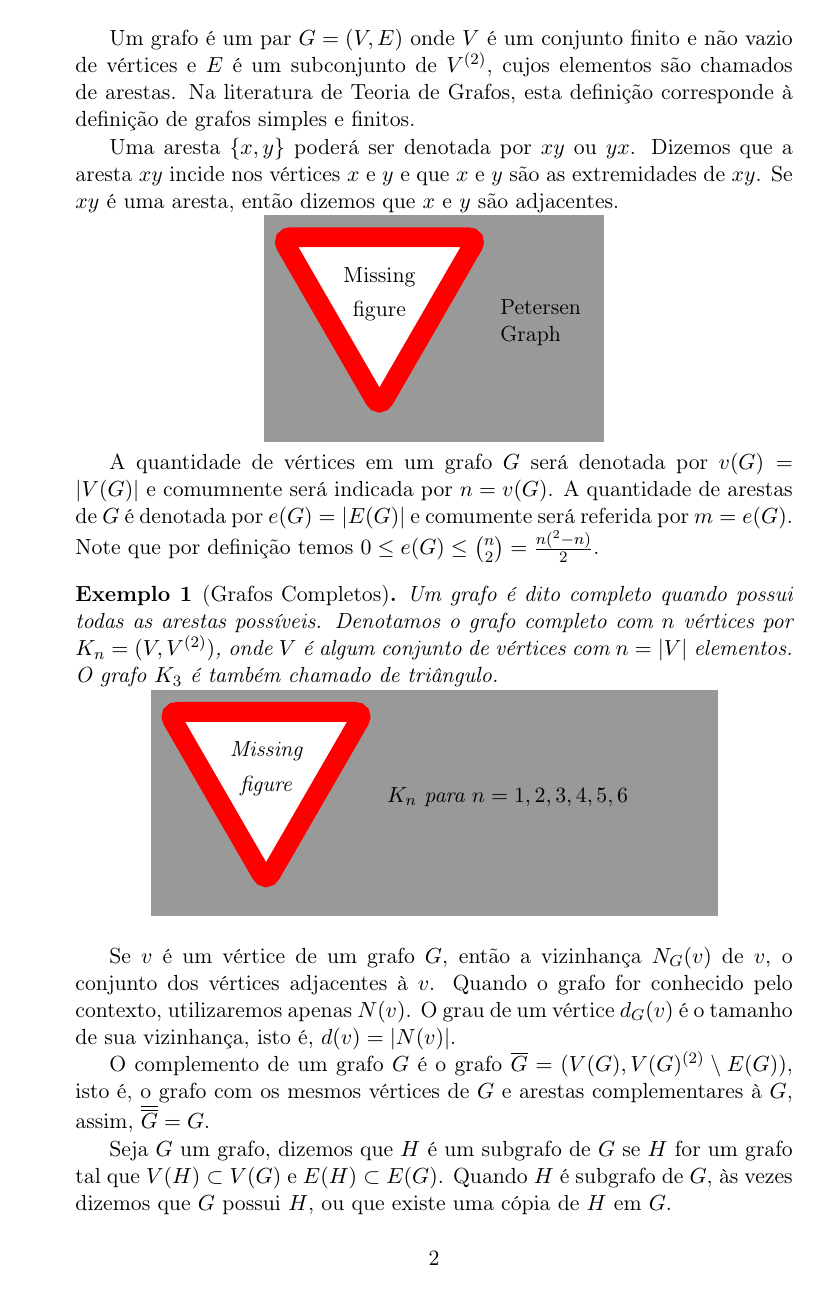
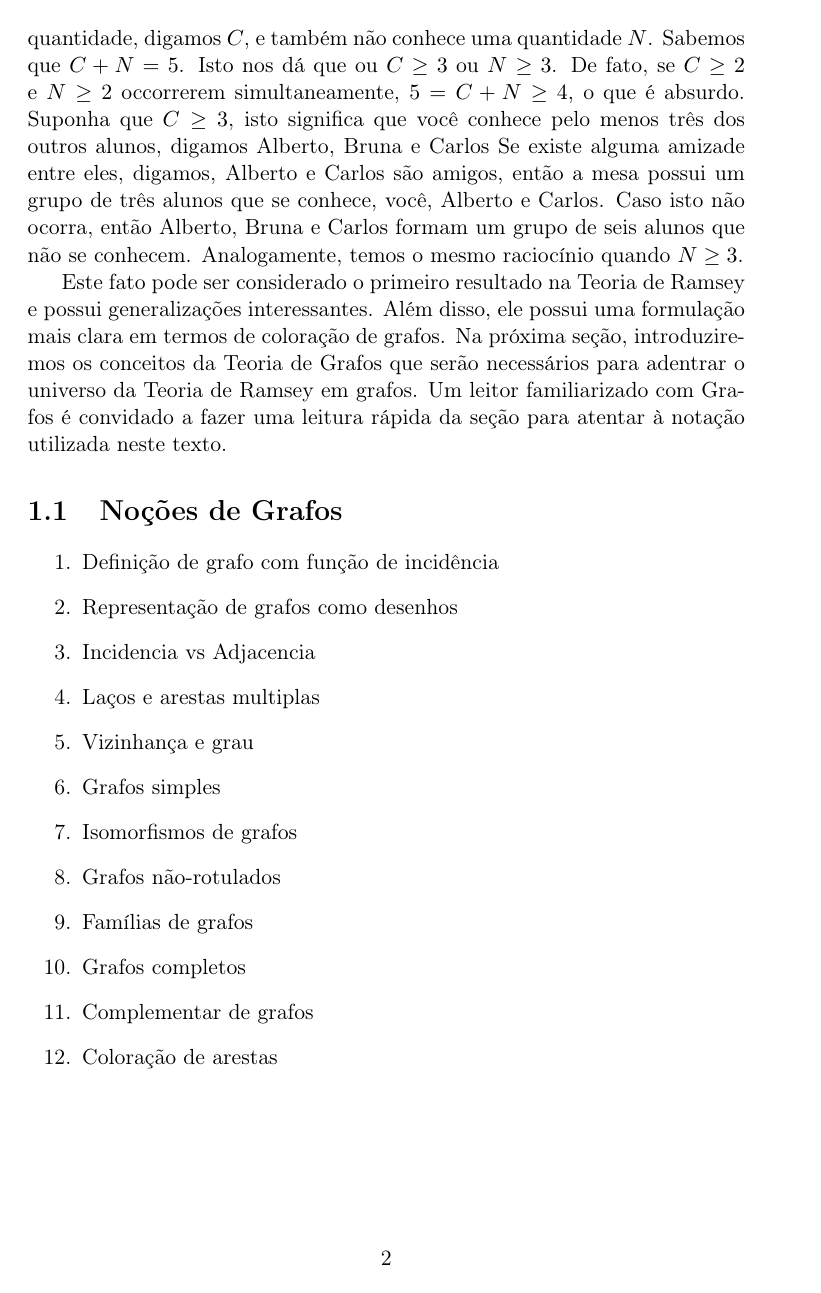
Before and after one commit to victorsouza/ramseythesis, a LaTeX thesis (thesis/thesis.tex, which reads thesis/chapters/intro.tex, thesis/config.tex): page 8 of 13 before the commit and page 8 of 12 after it. Compiled offline with pdfLaTeX.

Commit message:
Intro story

```diff
--- a/thesis/chapters/intro.tex
+++ b/thesis/chapters/intro.tex
@@ -14,2 +20,7 @@ Em uma festa com seis pessoas, três pessoas se conhecem ou três pessoas são m
 \end{fact}
 
+Vamos agora como que a professora percebeu este fato. Considere que você seja um dos seis alunos da mesa. Dos cinco restantes, você conhece uma quantidade, digamos $C$, e também não conhece uma quantidade $N$. Sabemos que $C + N = 5$. Isto nos dá que ou $C \geq 3$ ou $N \geq 3$. De fato, se $C \geq 2$ e $N \geq 2$ occorrerem simultaneamente, $5 = C + N \geq 4$, o que é absurdo. Suponha que $C \geq 3$, isto significa que você conhece pelo menos três dos outros alunos, digamos Alberto, Bruna e Carlos Se existe alguma amizade entre eles, digamos, Alberto e Carlos são amigos, então a mesa possui um grupo de três alunos que se conhece, você, Alberto e Carlos. Caso isto não ocorra, então Alberto, Bruna e Carlos formam um grupo de seis alunos que não se conhecem. Analogamente, temos o mesmo raciocínio quando $N \geq 3$.
+
+Este fato pode ser considerado o primeiro resultado na Teoria de Ramsey e possui generalizações interessantes. Além disso, ele possui uma formulação mais clara em termos de coloração de grafos. Na próxima seção, introduziremos os conceitos da Teoria de Grafos que serão necessários para adentrar o universo da Teoria de Ramsey em grafos. Um leitor familiarizado com Grafos é convidado a fazer uma leitura rápida da seção para atentar à notação utilizada neste texto.
+
+%\todo{reescrever paragrafo} O leitor está convidado à tentar demonstrar este fato por sí só. Vamos ver em breve que este fato pode ser modelado naturalmente com colorações de arestas de um grafos. Assim, não vamos somente provar este fato, mas também diversas generalizações dele. Para o tal, precisamos introduzir alguns conceitos e notações em Teoria de Grafos que o leitor experiente pode pular.
@@ -24,21 +33,33 @@ Seja $V$ um conjunto finito, denotamos por $V^{(k)}$ o conjunto dos subconjuntos
 
-Um grafo é um par $G = (V,E)$ onde $V$ é um conjunto finito e não vazio de vértices e $E$ é um subconjunto de $V^{(2)}$, cujos elementos são chamados de arestas. Na literatura de Teoria de Grafos, esta definição corresponde à definição de grafos simples e finitos.
+\begin{enumerate}
+\item Definição de grafo com função de incidência
+\item Representação de grafos como desenhos
+\item Incidencia vs Adjacencia
+\item Laços e arestas multiplas
+\item Vizinhança e grau
+\item Grafos simples
+\item Isomorfismos de grafos
+\item Grafos não-rotulados
+\item Famílias de grafos
+\item Grafos completos
+\item Complementar de grafos
+\item Coloração de arestas
+\end{enumerate}
 
-Uma aresta $\{ x,y\}$ poderá ser denotada por $xy$ ou $yx$. Dizemos que a aresta $xy$ incide nos vértices $x$ e $y$ e que $x$ e $y$ são as extremidades de $xy$.
-Se $xy$ é uma aresta, então dizemos que $x$ e $y$ são adjacentes.
+%Seja $V$ um conjunto finito, denotamos por $V^{(k)}$ o conjunto dos subconjuntos de $V$ com $k$ elementos. Por exemplo, $V^{(2)}$ é o conjunto de pares de elementos de $V$, isto é, elementos de $V^{(2)}$ tem a forma $\{ x,y\}$ onde $x,y\in V$ são elementos distintos. Note que se $V$ possui $n$ elementos, então $V^{(k)}$ possui $\binom{n}{k}$ elementos.
 
-\missingfigure[figwidth=6cm]{Petersen Graph}
+%Um grafo é um par $G = (V,E)$ onde $V$ é um conjunto finito e não vazio de vértices e $E$ é um subconjunto de $V^{(2)}$, cujos elementos são chamados de arestas. Na literatura de Teoria de Grafos, esta definição corresponde à definição de grafos simples e finitos.
 
-A quantidade de vértices em um grafo $G$ será denotada por $v(G) = \card{V(G)}$ e comumnente será indicada por $n = v(G)$. A quantidade de arestas de $G$ é denotada por $e(G) = \card{E(G)}$ e comumente será referida por $m = e(G)$. Note que por definição temos $0 \leq e(G) \leq \binom{n}{2} = \frac{n(^2 - n)}{2}$.
+%Uma aresta $\{ x,y\}$ poderá ser denotada por $xy$ ou $yx$. Dizemos que a aresta $xy$ incide nos vértices $x$ e $y$ e que $x$ e $y$ são as extremidades de $xy$.
+%Se $xy$ é uma aresta, então dizemos que $x$ e $y$ são adjacentes.
 
-\begin{example}[Grafos Completos]
-Um grafo é dito completo quando possui todas as arestas possíveis. Denotamos o grafo completo com $n$ vértices por $K_n = (V,V^{(2)})$, onde $V$ é algum conjunto de vértices com $n = |V|$ elementos. O grafo $K_3$ é também chamado de triângulo.
+%\missingfigure[figwidth=6cm]{Petersepessoasn Graph}
 
-\missingfigure[figwidth=10cm]{$K_n$ para $n = 1,2,3,4,5,6$}
-\end{example}
+%A quantidade de vértices em um grafo $G$ será denotada por $v(G) = \card{V(G)}$ e comumnente será indicada por $n = v(G)$. A quantidade de arestas de $G$ é denotada por $e(G) = \card{E(G)}$ e comumente será referida por $m = e(G)$. Note que por definição temos $0 \leq e(G) \leq \binom{n}{2} = \frac{n(^2 - n)}{2}$.
 
-Se $v$ é um vértice de um grafo $G$, então a vizinhança $N_G(v)$ de $v$, o conjunto dos vértices adjacentes à $v$. Quando o grafo for conhecido pelo contexto, utilizaremos apenas $N(v)$. O grau de um vértice $d_G(v)$ é o tamanho de sua vizinhança, isto é, $d(v) = \card{N(v)}$.
+%\begin{example}[Grafos Completos]
+%Um grafo é dito completo quando possui todas as arestas possíveis. Denotamos o grafo completo com $n$ vértices por $K_n = (V,V^{(2)})$, onde $V$ é algum conjunto de vértices com $n = |V|$ elementos. O grafo $K_3$ é também chamado de triângulo.
 
-O complemento de um grafo $G$ é o grafo $\comp{G} = (V(G), V(G)^{(2)} \setminus E(G))$, isto é, o grafo com os mesmos vértices de $G$ e arestas complementares à $G$, assim, $\comp{\comp{G}} = G$.
+%\missingfigure[figwidth=10cm]{$K_n$ para $n = 1,2,3,4,5,6$}
+%\end{example}
 
-Seja $G$ um grafo, dizemos que $H$ é um subgrafo de $G$ se $H$ for um grafo tal que $V(H) \subset V(G)$ e $E(H) \subset E(G)$. Quando $H$ é subgrafo de $G$, às vezes dizemos que $G$ possui $H$, ou que existe uma cópia de $H$ em $G$.
--- a/thesis/config.tex
+++ b/thesis/config.tex
@@ -76,3 +78,7 @@ Supervisora: Christiane Neme Campos}
 \DeclareMathOperator{\union}{\cup}
 \newcommand{\comp}[1]{\overline{#1}}
 \newcommand{\card}[1]{\left | #1 \right |}
+
+%%%%%%%%%%%%%%%%%%%%%%%%%%%%%%%%%%%%%%%%%%%%%%%%%%%%%%%%%%%%%%%%%%%%%%%%%%%%%%%%
+%% INILINE DEFINITIONS
+\newcommand{\indef}[1]{\emph{#1}}
--- a/thesis/thesis.tex
+++ b/thesis/thesis.tex
@@ -18,7 +18,7 @@
 %%%%%%%%%%%%%%%%%%%%%%%%%%%%%%%%%%%%%%%%%%%%%%%%%%%%%%%%%%%%%%%%%%%%%%%%%%%%%%%%
 %% DOCUMENT CLASS
 
-\documentclass[a4paper,11pt,twoside,openany]{book}
+\documentclass[a4paper,11pt,oneside,openany]{book}
 \input{config}
 
 %%%%%%%%%%%%%%%%%%%%%%%%%%%%%%%%%%%%%%%%%%%%%%%%%%%%%%%%%%%%%%%%%%%%%%%%%%%%%%%%
```
Also changed, not shown: thesis/chapters/prelim.tex (+2 -0 lines), thesis/chapters/proofs.tex (+2 -0 lines), thesis/preface.tex (+2 -0 lines), thesis/thesis.pdf, thesis/chapters/intro.tex (48 more changed lines), thesis/config.tex (2 more changed lines), 1 other file.
